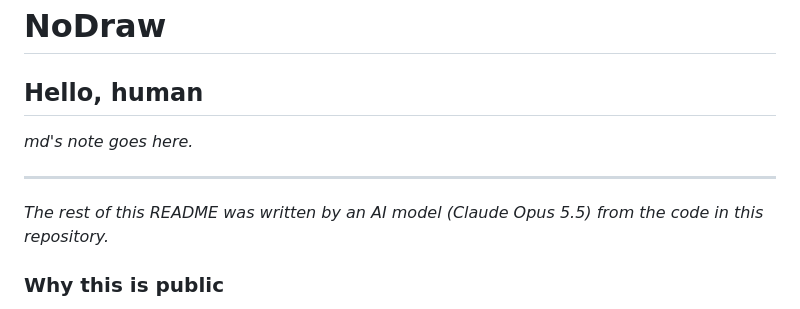
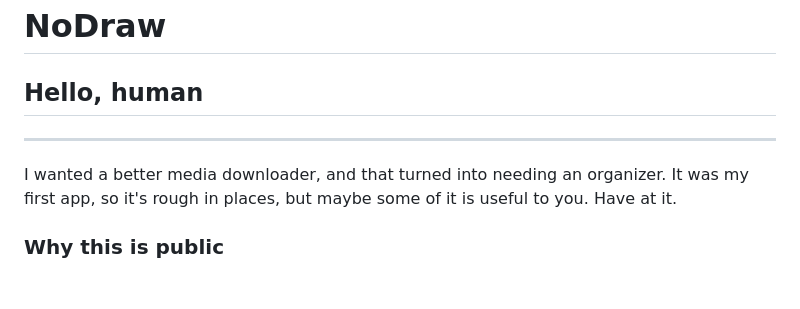
Before and after one commit to mduncs/nodraw-app, a Markdown page: README.md, the part around the change. Rendered like a GitHub page; blank space fills up the shorter version.

```diff
--- a/README.md
+++ b/README.md
@@ -6,12 +6,9 @@
 
 ## Hello, human
 
-_md's note goes here._
-
 ---
 
-*The rest of this README was written by an AI model (Claude Opus 5.5) from the code in this repository.*
-
+I wanted a better media downloader, and that turned into needing an organizer. It was my first app, so it's rough in places, but maybe some of it is useful to you. Have at it.
 ### Why this is public
 
 NoDraw is personal software. I built it with AI coding agents for my own use: to keep a large archive of images and video saved from the web browsable, searchable and tagged on my Mac. Take what's useful. It's unsupported, and I'm not promising fixes.
```
